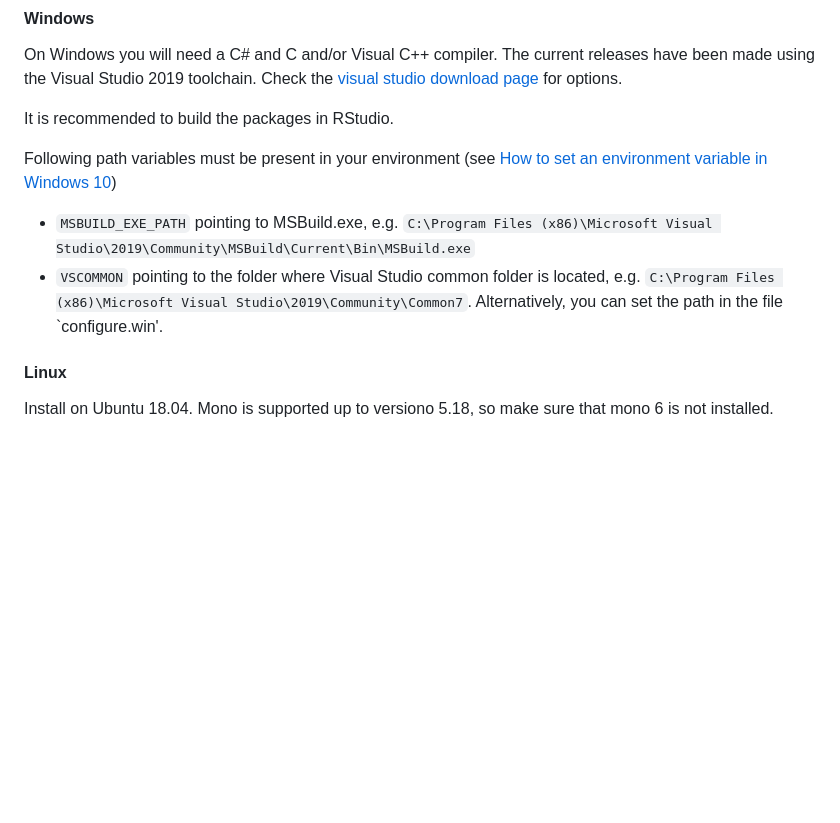
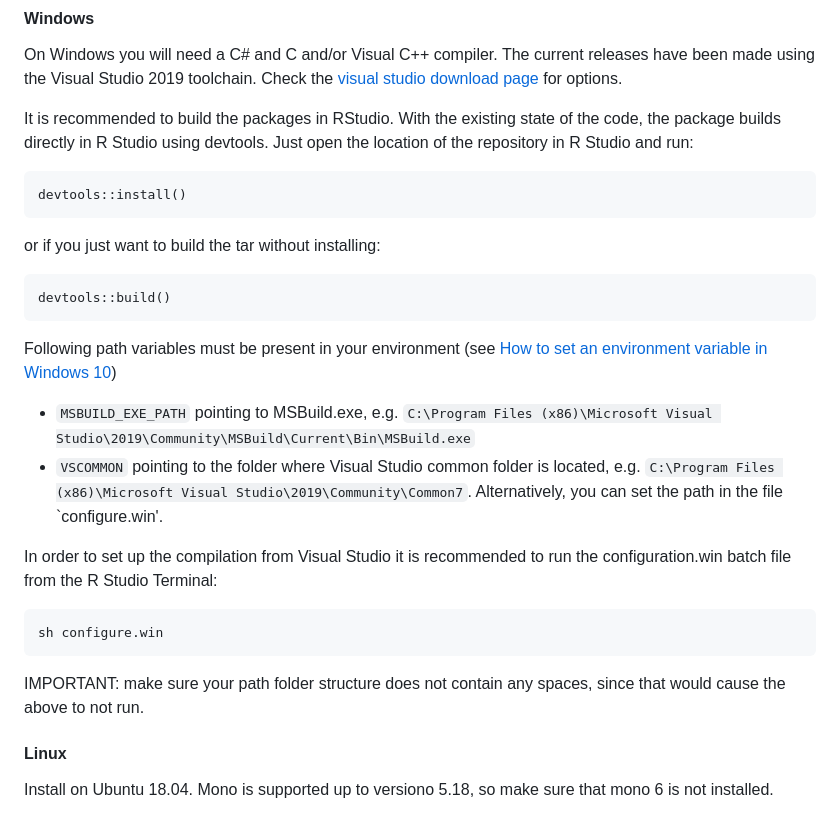
Before and after one commit to rdotnet/rClr, a Markdown page: README.md, the part around the change. GitHub-like rendering; blank space fills up the shorter version.

Commit message:
updating installation instructions

````diff
--- a/README.md
+++ b/README.md
@@ -24,12 +24,31 @@ Compiling of the **master** branch from source has been tested under Windows 10
 
 On Windows you will need a C# and C and/or Visual C++ compiler. The current releases have been made using the Visual Studio 2019 toolchain. Check the [visual studio download page](https://visualstudio.microsoft.com/downloads/) for options.
 
-It is recommended to build the packages in RStudio.
+It is recommended to build the packages in RStudio. With the existing state of the code, the package builds directly in R Studio using devtools. Just open the location of the repository in R Studio and run:
+
+```
+devtools::install()
+```
+
+or if you just want to build the tar without installing:
+
+```
+devtools::build()
+```
+
 
 Following path variables must be present in your environment (see [How to set an environment variable in Windows 10](https://www.onmsft.com/how-to/how-to-set-an-environment-variable-in-windows-10))
 
 - `MSBUILD_EXE_PATH` pointing to MSBuild.exe, e.g. `C:\Program Files (x86)\Microsoft Visual Studio\2019\Community\MSBuild\Current\Bin\MSBuild.exe`
 - `VSCOMMON` pointing to the folder where Visual Studio common folder is located, e.g. `C:\Program Files (x86)\Microsoft Visual Studio\2019\Community\Common7`. Alternatively, you can set the path in the file `configure.win'.
+
+In order to set up the compilation from Visual Studio it is recommended to run the configuration.win batch file from the R Studio Terminal:
+
+```
+sh configure.win
+```
+
+IMPORTANT: make sure your path folder structure does not contain any spaces, since that would cause the above to not run.
 
 #### Linux
 
````
